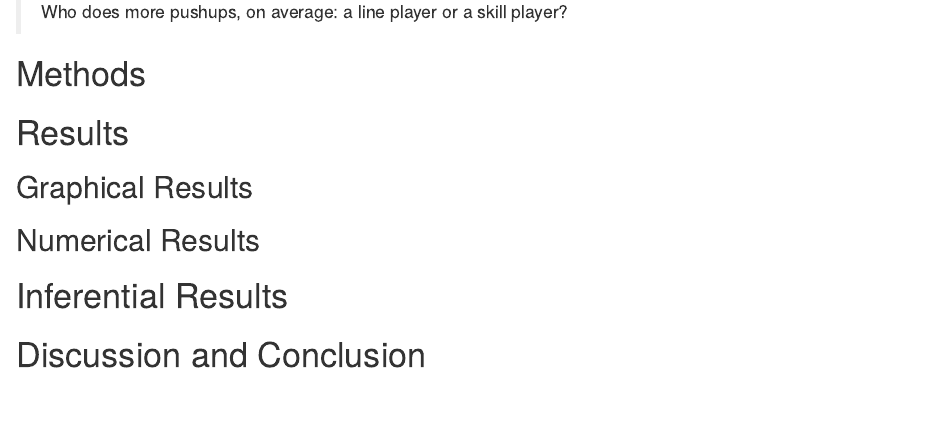
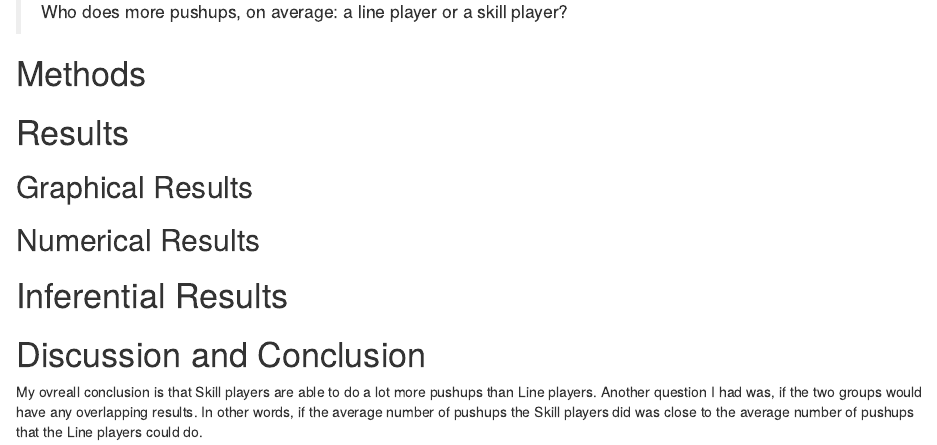
Before and after one commit to iparra1/Dar-Who-does-more-pushups, an R Markdown document (DAR-Patterns in data.Rmd): the page in a window 1100 px wide, from 470 px down. Rendered offline with R 4.5, knitr and Pandoc, with nearby package versions.

Commit message:
added conclusion

```diff
--- a/DAR-Patterns in data.Rmd
+++ b/DAR-Patterns in data.Rmd
@@ -57,3 +57,4 @@ Our Research Question is:
 
 # Discussion and Conclusion
 <!--State your overall conclusion.  This is also a good place to mention other Research Questions that came to mind as you were carrying out this study.!-->
+My ovreall conclusion is that Skill players are able to do a lot more pushups than Line players. Another question I had was, if the two groups would have any overlapping results. In other words, if the average number of pushups the Skill players did was close to the average number of pushups that the Line players could do.
```
